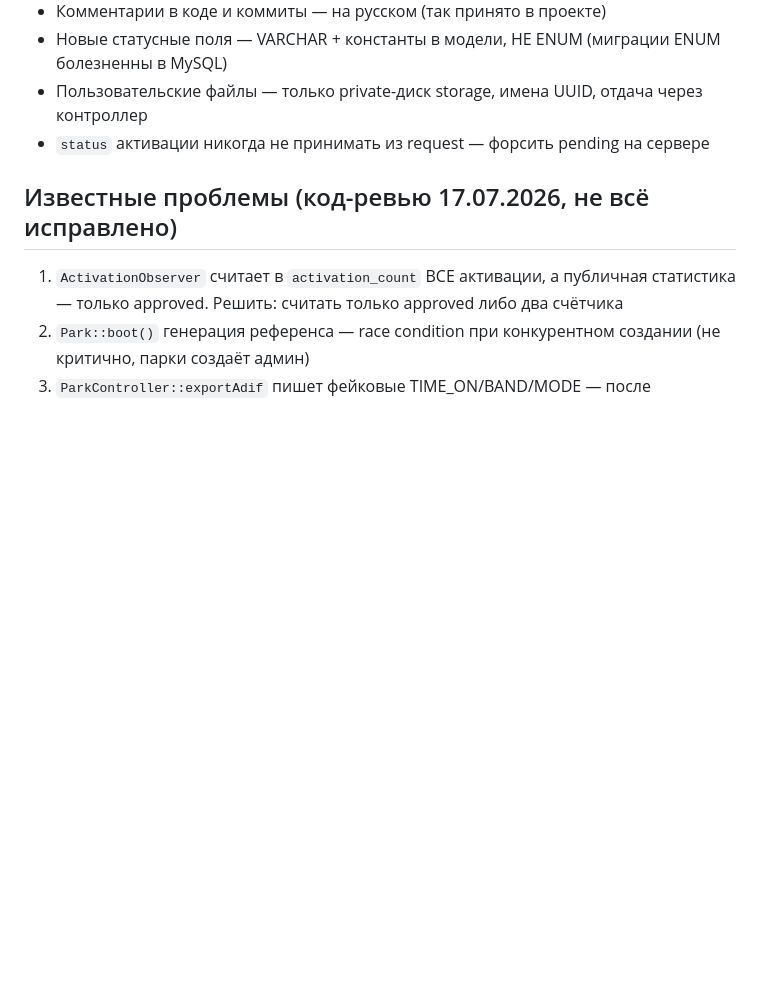
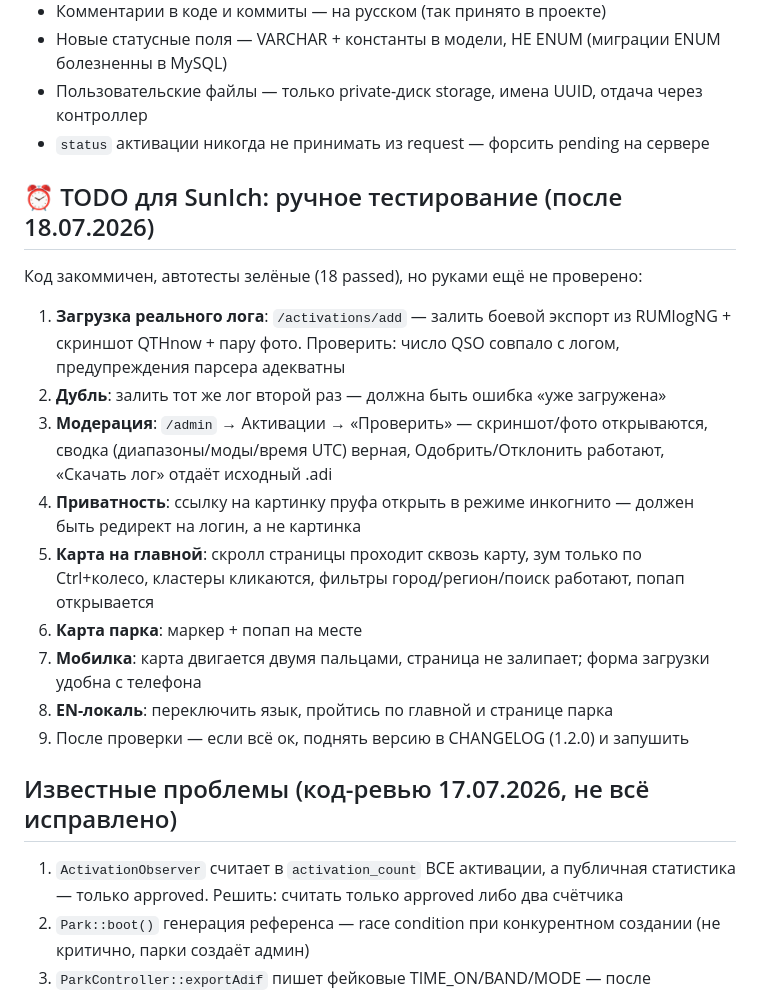
Before and after one commit to loloka/urban-parks, a Markdown page: CLAUDE.md, the part around the change. Rendered like a GitHub page; blank space fills up the shorter version.

Commit message:
docs: чеклист-тестирования

```diff
--- a/CLAUDE.md
+++ b/CLAUDE.md
@@ -56,6 +56,20 @@ docker compose exec node npm run build     # фронт
 - Пользовательские файлы — только private-диск storage, имена UUID, отдача через контроллер
 - `status` активации никогда не принимать из request — форсить pending на сервере
 
+## ⏰ TODO для SunIch: ручное тестирование (после 18.07.2026)
+
+Код закоммичен, автотесты зелёные (18 passed), но руками ещё не проверено:
+
+1. **Загрузка реального лога**: `/activations/add` — залить боевой экспорт из RUMlogNG + скриншот QTHnow + пару фото. Проверить: число QSO совпало с логом, предупреждения парсера адекватны
+2. **Дубль**: залить тот же лог второй раз — должна быть ошибка «уже загружена»
+3. **Модерация**: `/admin` → Активации → «Проверить» — скриншот/фото открываются, сводка (диапазоны/моды/время UTC) верная, Одобрить/Отклонить работают, «Скачать лог» отдаёт исходный .adi
+4. **Приватность**: ссылку на картинку пруфа открыть в режиме инкогнито — должен быть редирект на логин, а не картинка
+5. **Карта на главной**: скролл страницы проходит сквозь карту, зум только по Ctrl+колесо, кластеры кликаются, фильтры город/регион/поиск работают, попап открывается
+6. **Карта парка**: маркер + попап на месте
+7. **Мобилка**: карта двигается двумя пальцами, страница не залипает; форма загрузки удобна с телефона
+8. **EN-локаль**: переключить язык, пройтись по главной и странице парка
+9. После проверки — если всё ок, поднять версию в CHANGELOG (1.2.0) и запушить
+
 ## Известные проблемы (код-ревью 17.07.2026, не всё исправлено)
 
 1. `ActivationObserver` считает в `activation_count` ВСЕ активации, а публичная статистика — только approved. Решить: считать только approved либо два счётчика
```
